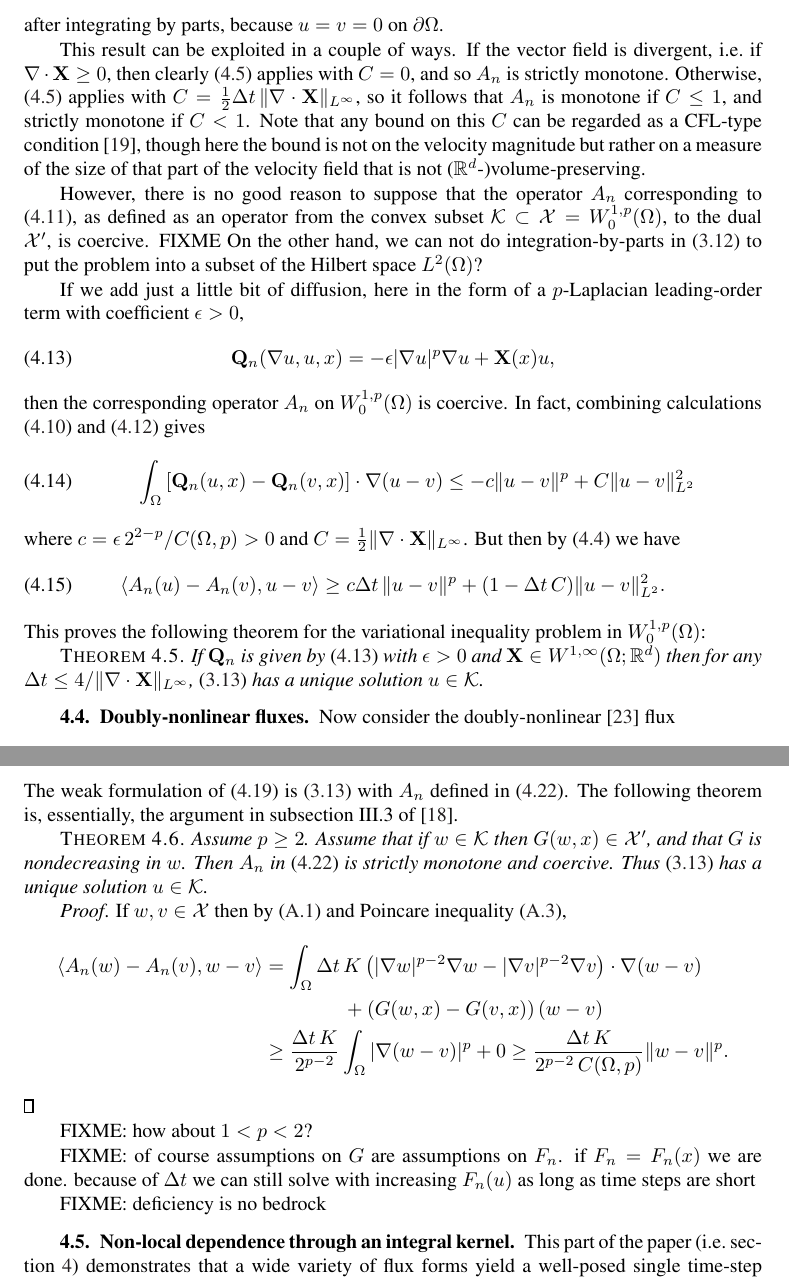
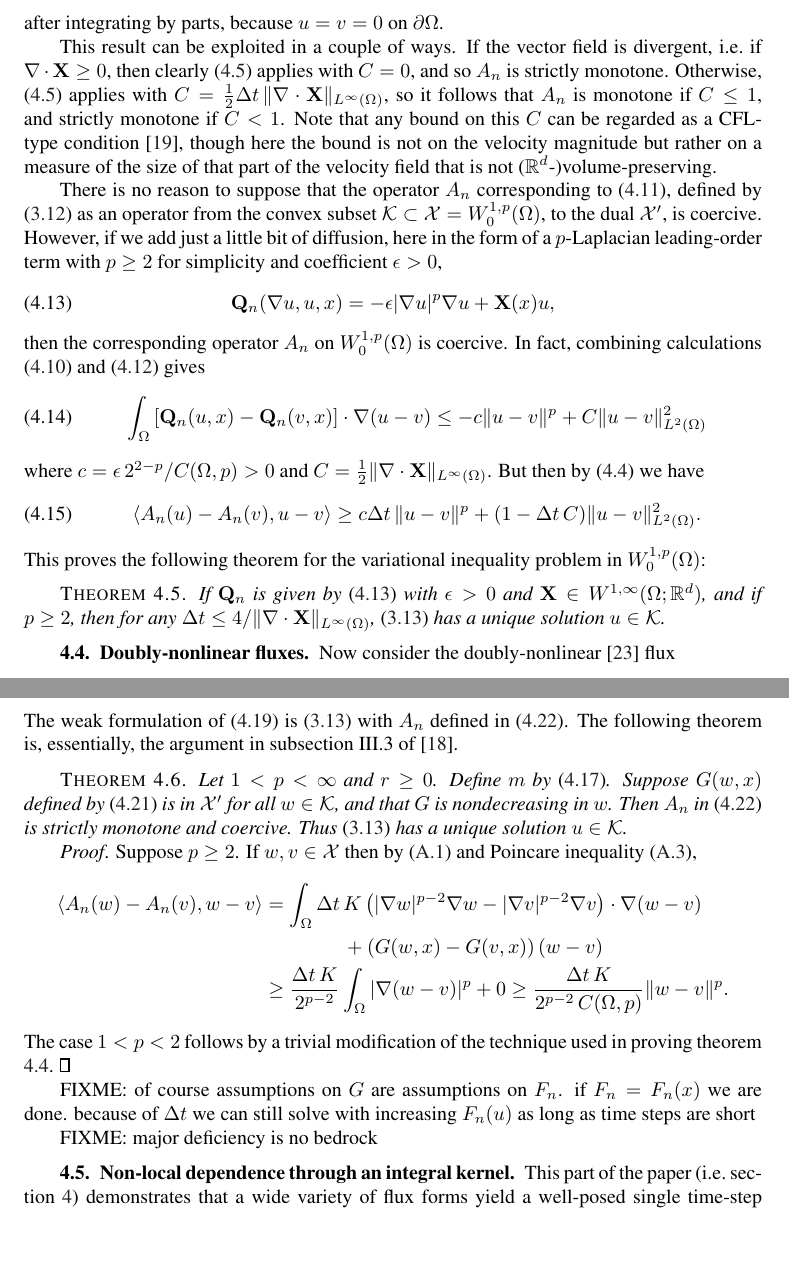
Before and after one commit to bueler/sia-fve, a LaTeX paper (paper/lc.tex): two parts of pages 13 and 14 of 23, joined at a grey line, cut so that both start at the same text, the shorter picture padded with empty space. Compiled offline with pdfLaTeX; a LaTeX package or settings file that is missing is left out.

Commit message:
Various cleaning and rewording.  Next: type in scribbled completion of subsection 4.5.

```diff
--- a/paper/lc.tex
+++ b/paper/lc.tex
@@ -481,25 +482,24 @@ Consider conditions \eqref{eq:Qnmonotone} and \eqref{eq:Qncoercive} applied to \
 \end{align}
 after integrating by parts, because $u=v=0$ on $\partial \Omega$.
 
-This result can be exploited in a couple of ways.  If the vector field is divergent, i.e.~if $\Div\bX\ge 0$, then clearly \eqref{eq:Qnmonotone} applies with $C=0$, and so $A_n$ is strictly monotone.  Otherwise, \eqref{eq:Qnmonotone} applies with $C = \frac{1}{2}\Delta t\,\|\Div\bX\|_{L^\infty}$, so it follows that $A_n$ is monotone if $C\le 1$, and strictly monotone if $C<1$.  Note that any bound on this $C$ can be regarded as a CFL-type condition \cite{LeVeque}, though here the bound is not on the velocity magnitude but rather on a measure of the size of that part of the velocity field that is not ($\RR^d$-)volume-preserving.
+This result can be exploited in a couple of ways.  If the vector field is divergent, i.e.~if $\Div\bX\ge 0$, then clearly \eqref{eq:Qnmonotone} applies with $C=0$, and so $A_n$ is strictly monotone.  Otherwise, \eqref{eq:Qnmonotone} applies with $C = \frac{1}{2}\Delta t\,\|\Div\bX\|_{L^\infty(\Omega)}$, so it follows that $A_n$ is monotone if $C\le 1$, and strictly monotone if $C<1$.  Note that any bound on this $C$ can be regarded as a CFL-type condition \cite{LeVeque}, though here the bound is not on the velocity magnitude but rather on a measure of the size of that part of the velocity field that is not ($\RR^d$-)volume-preserving.
 
-However, there is no good reason to suppose that the operator $A_n$ corresponding to \eqref{eq:advectflux}, as defined as an operator from the convex subset $\mathcal{K} \subset \mathcal{X} = W_0^{1,p}(\Omega)$, to the dual $\mathcal{X}'$, is coercive.  FIXME On the other hand, we can not do integration-by-parts in  \eqref{eq:defineAn} to put the problem into a subset of the Hilbert space $L^2(\Omega)$?
-
-If we add just a little bit of diffusion, here in the form of a $p$-Laplacian leading-order term with coefficient $\eps>0$,
+There is no reason to suppose that the operator $A_n$ corresponding to \eqref{eq:advectflux}, defined by \eqref{eq:defineAn} as an operator from the convex subset $\mathcal{K} \subset \mathcal{X} = W_0^{1,p}(\Omega)$, to the dual $\mathcal{X}'$, is coercive.  However, if we add just a little bit of diffusion, here in the form of a $p$-Laplacian leading-order term with $p\ge 2$ for simplicity and coefficient $\eps>0$,
 \begin{equation}
   \bQ_n(\grad u,u,x) = -\eps |\grad u|^p \grad u + \bX(x) u,   \label{eq:plapadvectflux}
 \end{equation}
 then the corresponding operator $A_n$ on $W_0^{1,p}(\Omega)$ is coercive.  In fact, combining calculations \eqref{eq:plapQnmono} and \eqref{eq:advectQnmono} gives
 \begin{equation}
-\int_\Omega \left[\bQ_n(u,x) - \bQ_n(v,x)\right] \cdot \grad (u - v) \le - c \|u-v\|^p + C \|u-v\|_{L^2}^2
+\int_\Omega \left[\bQ_n(u,x) - \bQ_n(v,x)\right] \cdot \grad (u - v) \le - c \|u-v\|^p + C \|u-v\|_{L^2(\Omega)}^2
 \end{equation}
-where $c=\eps\, 2^{2-p}/C(\Omega,p)>0$ and $C = \frac{1}{2}\|\Div\bX\|_{L^\infty}$.  But then by \eqref{eq:AtoQcalculation} we have
+where $c=\eps\, 2^{2-p}/C(\Omega,p)>0$ and $C = \frac{1}{2}\|\Div\bX\|_{L^\infty(\Omega)}$.  But then by \eqref{eq:AtoQcalculation} we have
 \begin{equation}
-\ip{A_n(u) - A_n(v)}{u-v} \ge c \Delta t\, \|u-v\|^p + (1-\Delta t\,C) \|u-v\|_{L^2}^2.
+\ip{A_n(u) - A_n(v)}{u-v} \ge c \Delta t\, \|u-v\|^p + (1-\Delta t\,C) \|u-v\|_{L^2(\Omega)}^2.
 \end{equation}
 This proves the following theorem for the variational inequality problem in $W_0^{1,p}(\Omega)$:
 
-\begin{theorem}  \label{thm:plapadvectwellposed}  If $\bQ_n$ is given by \eqref{eq:plapadvectflux} with $\eps>0$ and $\bX \in W^{1,\infty}(\Omega;\RR^d)$ then for any $\Delta t \le 4 / \|\Div \bX\|_{L^\infty}$, \eqref{eq:theVI} has a unique solution $u\in\mathcal{K}$.
+\medskip
+\begin{theorem}  \label{thm:plapadvectwellposed}  If $\bQ_n$ is given by \eqref{eq:plapadvectflux} with $\eps>0$ and $\bX \in W^{1,\infty}(\Omega;\RR^d)$, and if $p\ge 2$, then for any $\Delta t \le 4 / \|\Div \bX\|_{L^\infty(\Omega)}$, \eqref{eq:theVI} has a unique solution $u\in\mathcal{K}$.
 \end{theorem}
 
 \subsection{Doubly-nonlinear fluxes} \label{subsec:powertransform}  Now consider the doubly-nonlinear \cite{Raviart1970} flux
@@ -537,24 +537,24 @@ Noting $u\ge 0$ if and only if $w\ge 0$ in transformation \eqref{eq:doubletransf
 \end{equation}
 The weak formulation of \eqref{eq:doublestrong} is \eqref{eq:theVI} with $A_n$ defined in \eqref{eq:doubleform}.  The following theorem is, essentially, the argument in subsection III.3 of \cite{KinderlehrerStampacchia}.
 
+\medskip
 \begin{theorem}
-Assume $p\ge 2$.  Assume that if $w\in\mathcal{K}$ then $G(w,x)\in \mathcal{X}'$, and that $G$ is nondecreasing in $w$.  Then $A_n$ in \eqref{eq:doubleform} is strictly monotone and coercive.  Thus \eqref{eq:theVI} has a unique solution $u\in\mathcal{K}$.
+Let $1<p<\infty$ and $r\ge 0$.  Define $m$ by \eqref{eq:doubletransform}.  Suppose $G(w,x)$ defined by \eqref{eq:doubleGdefn} is in $\mathcal{X}'$ for all $w\in\mathcal{K}$, and that $G$ is nondecreasing in $w$.  Then $A_n$ in \eqref{eq:doubleform} is strictly monotone and coercive.  Thus \eqref{eq:theVI} has a unique solution $u\in\mathcal{K}$.
 \end{theorem}
 
 \begin{proof}
-If $w,v\in\mathcal{X}$ then by \eqref{eq:pinequality} and Poincare inequality \eqref{eq:poincare},
+Suppose $p\ge 2$.  If $w,v\in\mathcal{X}$ then by \eqref{eq:pinequality} and Poincare inequality \eqref{eq:poincare},
 \begin{align*}
 \ip{A_n(w)-A_n(v)}{w-v} &= \int_\Omega \Delta t\, K \left(|\grad w|^{p-2} \grad w - |\grad v|^{p-2} \grad v\right) \cdot \grad (w-v) \\
   &\qquad\qquad + \left(G(w,x) - G(v,x)\right) (w-v) \\
   &\ge \frac{\Delta t\,K}{2^{p-2}} \int_\Omega |\grad (w-v)|^p + 0 \ge \frac{\Delta t\,K}{2^{p-2}\, C(\Omega,p)} \|w-v\|^p.
 \end{align*}
+The case $1<p<2$ follows by a trivial modification of the technique used in proving theorem \ref{thm:plapwellposed}.
 \end{proof}
-
-FIXME: how about $1<p<2$?
 
 FIXME: of course assumptions on $G$ are assumptions on $F_n$.  if $F_n=F_n(x)$ we are done. because of $\Delta t$ we can still solve with increasing $F_n(u)$ as long as time steps are short
 
-FIXME: deficiency is no bedrock
+FIXME: major deficiency is no bedrock
 
 
 \subsection{Non-local dependence through an integral kernel} \label{subsec:nonlocal}   This part of the paper (i.e.~section \ref{sec:wellposed}) demonstrates that a wide variety of flux forms yield a well-posed single time-step problems \eqref{eq:theVI}.  The examples so far are all cases where $\bQ_n$ is a vector field with its value at $x\in\Omega$ determined by the values $u(x)$ and $\grad u(x)$.  Because in fact the flux in realistic models is often computed by coupling to another equation, for instance an energy or momentum conservation equation additional to the mass-conservation equation \eqref{eq:massconserve}, we now look at fluxes that are \emph{non}-local functions of the thickness $u$ and its derivative(s).  For clarity we restrict to the linear case.
```
Also changed, not shown: paper/lc.tex (9 more changed lines).
